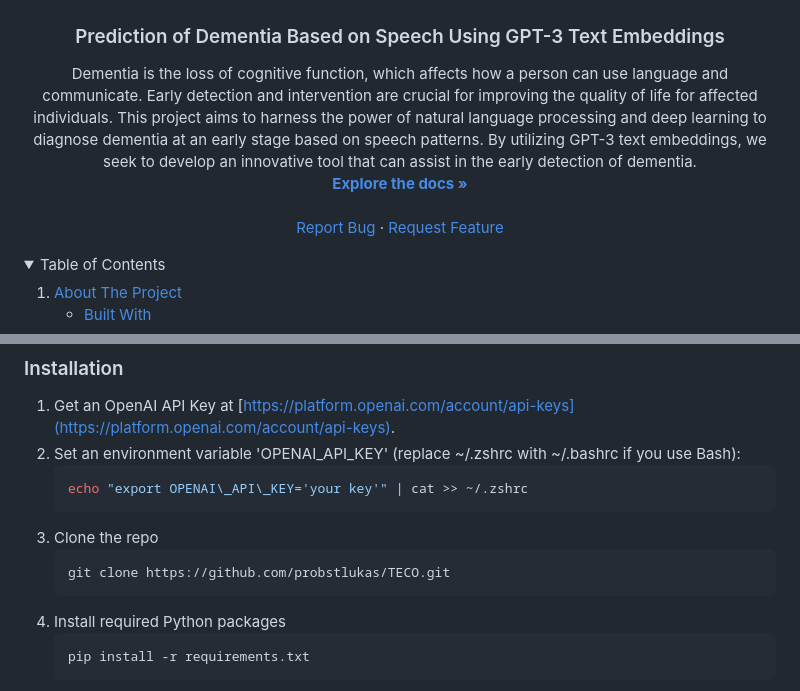
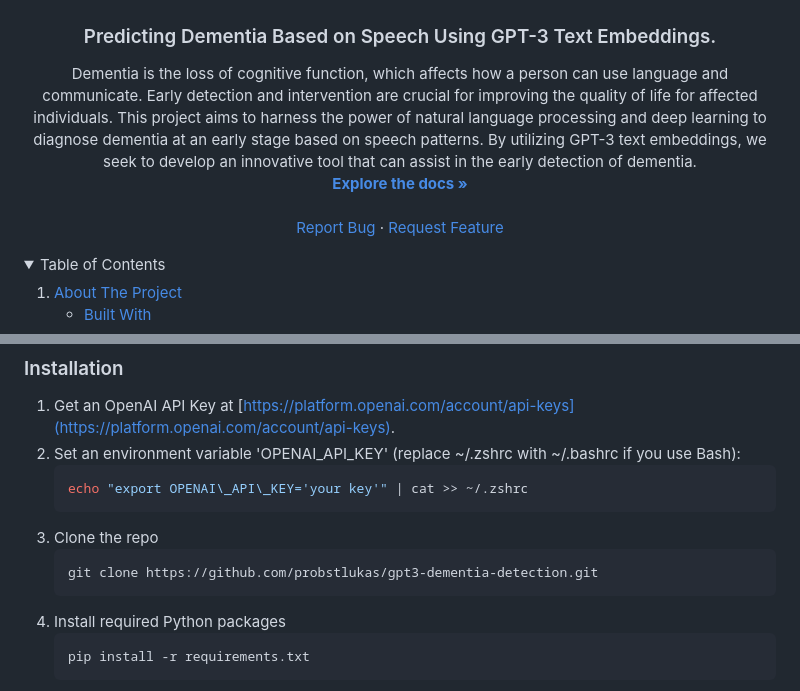
Before and after one commit to probstlukas/gpt3-dementia-detection, a Markdown page: docs/README.md, 2 parts joined by grey strips. GitHub-like rendering; folded sections open.

````diff
--- a/docs/README.md
+++ b/docs/README.md
@@ -8,7 +8,7 @@
     <img src="images/teco.png" alt="Logo" width="150" height="150">
   </a>
 
-<h3 align="center">Prediction of Dementia Based on Speech Using GPT-3 Text Embeddings</h3>
+<h3 align="center">Predicting Dementia Based on Speech Using GPT-3 Text Embeddings.</h3>
 
   <p align="center">
     Dementia is the loss of cognitive function, which affects how a person can use language and communicate.
@@ -109,7 +109,7 @@ Now replace the original audio files with the formatted files in the `fix` folde
     ```
 1. Clone the repo
    ```sh
-   git clone https://github.com/probstlukas/TECO.git
+   git clone https://github.com/probstlukas/gpt3-dementia-detection.git
    ```
 2. Install required Python packages
    ```sh
````
Also changed, not shown: other parts of docs/README.md (+3 -3 lines).
